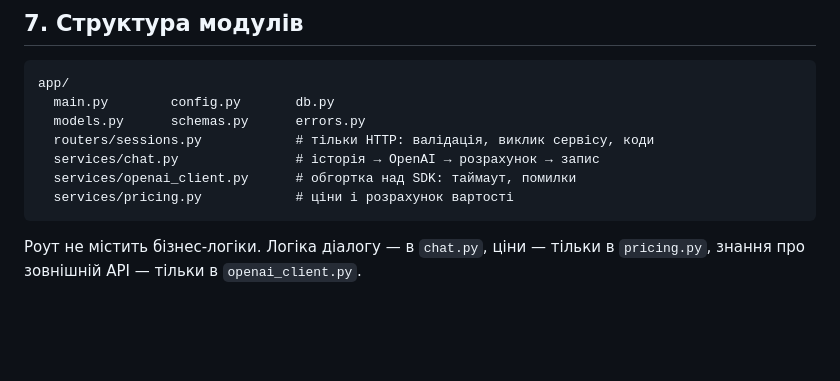
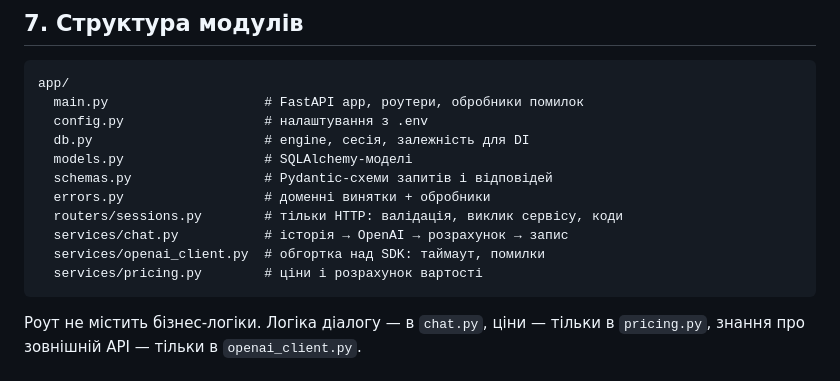
Before and after one commit to oleh-andreiko/chat-sessions-api, a Markdown page: PLAN.md, the part around the change. GitHub-like rendering; blank space fills up the shorter version.

Commit message:
Restore per-module comments in the layout section
The condensing pass collapsed six filenames onto two comment-less lines.
The brief asks which parts move into separate modules, so a bare filename
is not an answer: each one needs to say what it holds.

Co-Authored-By: Claude Opus 5 <noreply@anthropic.com>

````diff
--- a/PLAN.md
+++ b/PLAN.md
@@ -87,12 +87,16 @@ OpenAI: якщо писати питання до виклику, при пад
 
 ```
 app/
-  main.py        config.py       db.py
-  models.py      schemas.py      errors.py
-  routers/sessions.py            # тільки HTTP: валідація, виклик сервісу, коди
-  services/chat.py               # історія → OpenAI → розрахунок → запис
-  services/openai_client.py      # обгортка над SDK: таймаут, помилки
-  services/pricing.py            # ціни і розрахунок вартості
+  main.py                    # FastAPI app, роутери, обробники помилок
+  config.py                  # налаштування з .env
+  db.py                      # engine, сесія, залежність для DI
+  models.py                  # SQLAlchemy-моделі
+  schemas.py                 # Pydantic-схеми запитів і відповідей
+  errors.py                  # доменні винятки + обробники
+  routers/sessions.py        # тільки HTTP: валідація, виклик сервісу, коди
+  services/chat.py           # історія → OpenAI → розрахунок → запис
+  services/openai_client.py  # обгортка над SDK: таймаут, помилки
+  services/pricing.py        # ціни і розрахунок вартості
 ```
 
 Роут не містить бізнес-логіки. Логіка діалогу — в `chat.py`, ціни — тільки в `pricing.py`,
````
